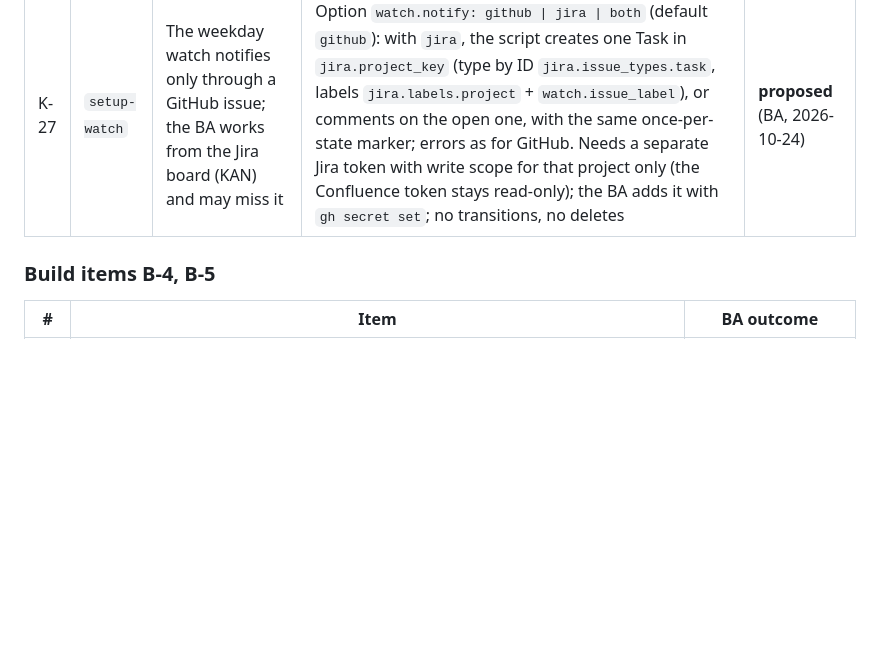
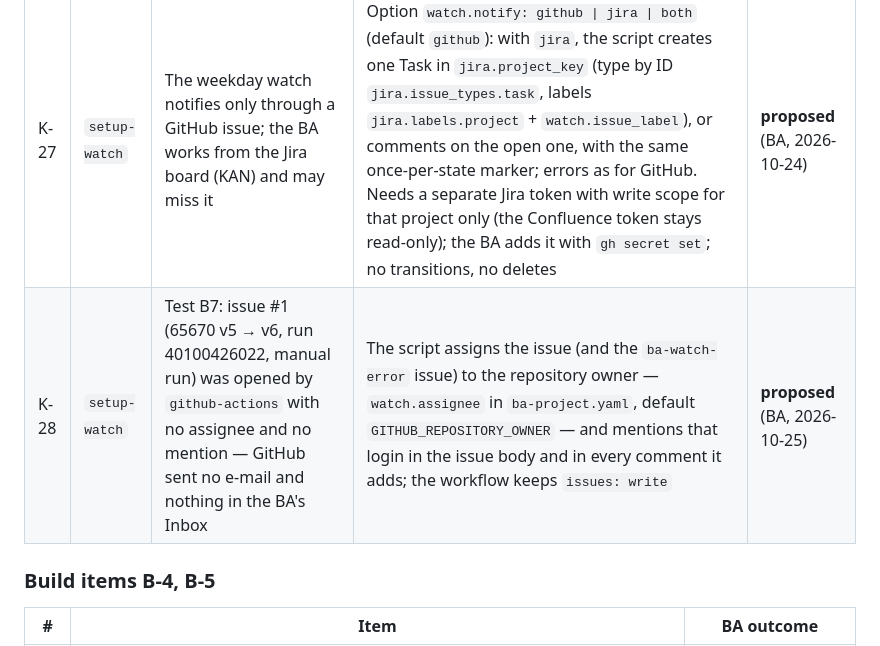
Before and after one commit to hellatkacheva/deskshare-kit-test, a Markdown page: docs/test-reports/test-a-summary.md, the part around the change. Drawn GitHub-style; blank space fills up the shorter version.

Commit message:
docs: test-a summary — K-28 (watch issue not assigned, test B7)
Co-Authored-By: Claude Opus 5.5 <noreply@anthropic.com>

```diff
--- a/docs/test-reports/test-a-summary.md
+++ b/docs/test-reports/test-a-summary.md
@@ -133,6 +133,7 @@ K-16…K-26 come from `/ba-sync` and are listed in `docs/07-changes/CHG-001.md`
 | # | Step | Finding (short) | Change in the kit | State |
 |---|---|---|---|---|
 | K-27 | `setup-watch` | The weekday watch notifies only through a GitHub issue; the BA works from the Jira board (KAN) and may miss it | Option `watch.notify: github \| jira \| both` (default `github`): with `jira`, the script creates one Task in `jira.project_key` (type by ID `jira.issue_types.task`, labels `jira.labels.project` + `watch.issue_label`), or comments on the open one, with the same once-per-state marker; errors as for GitHub. Needs a separate Jira token with write scope for that project only (the Confluence token stays read-only); the BA adds it with `gh secret set`; no transitions, no deletes | **proposed** (BA, 2026-10-24) |
+| K-28 | `setup-watch` | Test B7: issue #1 (65670 v5 → v6, run 40100426022, manual run) was opened by `github-actions` with no assignee and no mention — GitHub sent no e-mail and nothing in the BA's Inbox | The script assigns the issue (and the `ba-watch-error` issue) to the repository owner — `watch.assignee` in `ba-project.yaml`, default `GITHUB_REPOSITORY_OWNER` — and mentions that login in the issue body and in every comment it adds; the workflow keeps `issues: write` | **proposed** (BA, 2026-10-25) |
 
 ### Build items B-4, B-5
 
```
